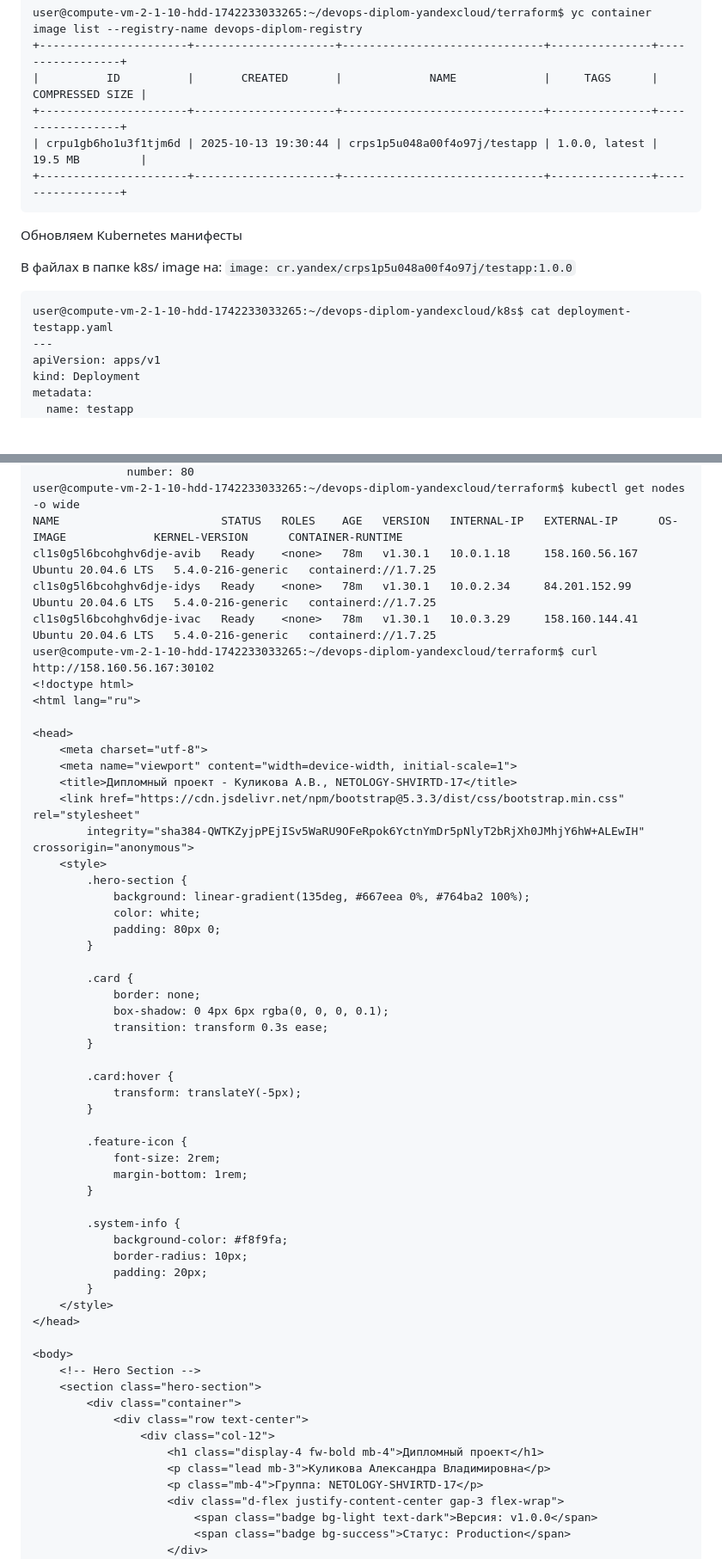
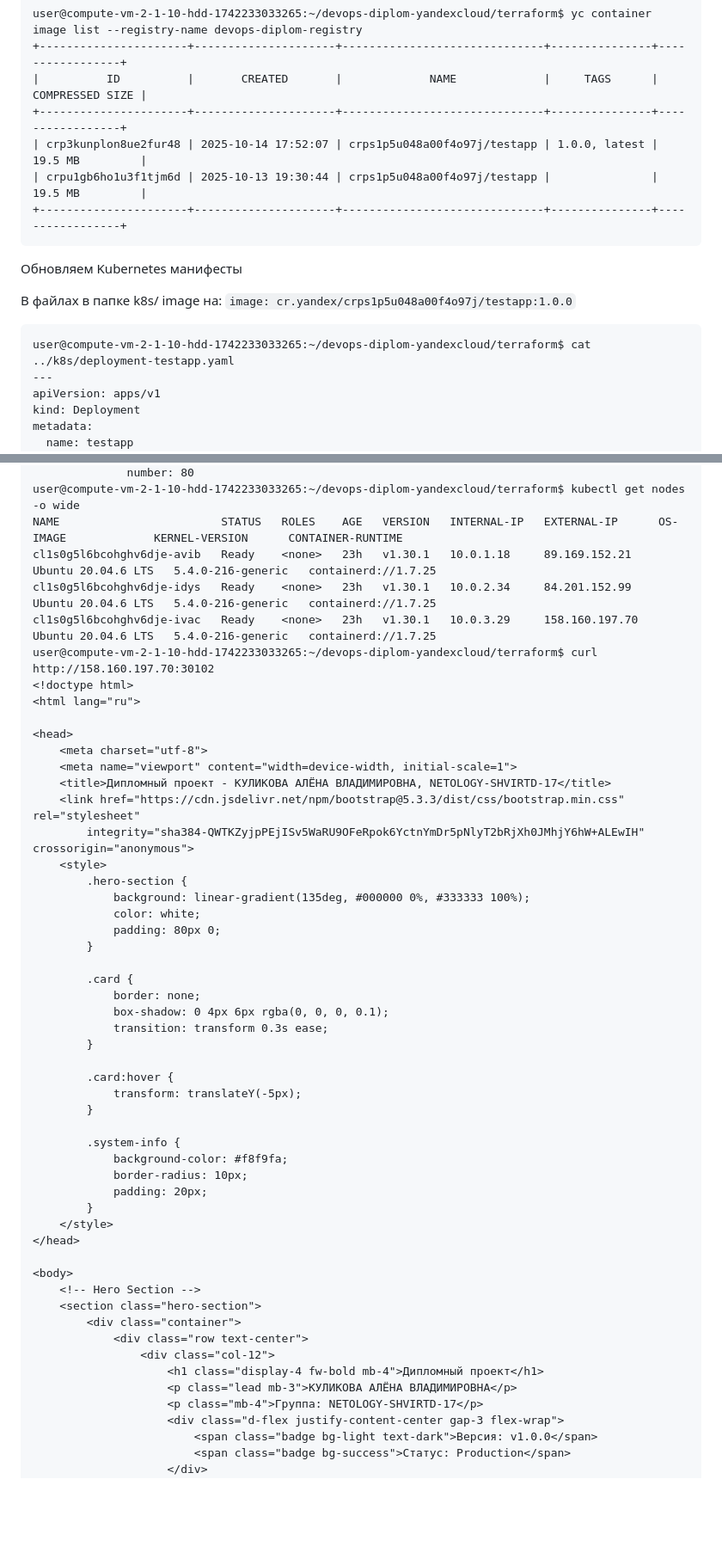
Before and after one commit to Kulikova-A18/devops-diplom-yandexcloud, a Markdown page: 3_Creating_test_application.md, 2 parts joined by grey strips. Shown at 86% size. Rendered like a GitHub page; blank space fills up the shorter version.

````diff
--- a/3_Creating_test_application.md
+++ b/3_Creating_test_application.md
@@ -495,7 +495,8 @@ user@compute-vm-2-1-10-hdd-1742233033265:~/devops-diplom-yandexcloud/terraform$
 +----------------------+---------------------+------------------------------+---------------+-----------------+
 |          ID          |       CREATED       |             NAME             |     TAGS      | COMPRESSED SIZE |
 +----------------------+---------------------+------------------------------+---------------+-----------------+
-| crpu1gb6ho1u3f1tjm6d | 2025-10-13 19:30:44 | crps1p5u048a00f4o97j/testapp | 1.0.0, latest | 19.5 MB         |
+| crp3kunplon8ue2fur48 | 2025-10-14 17:52:07 | crps1p5u048a00f4o97j/testapp | 1.0.0, latest | 19.5 MB         |
+| crpu1gb6ho1u3f1tjm6d | 2025-10-13 19:30:44 | crps1p5u048a00f4o97j/testapp |               | 19.5 MB         |
 +----------------------+---------------------+------------------------------+---------------+-----------------+
 ```
 
@@ -504,7 +505,7 @@ user@compute-vm-2-1-10-hdd-1742233033265:~/devops-diplom-yandexcloud/terraform$
 В файлах в папке k8s/ image на: ```image: cr.yandex/crps1p5u048a00f4o97j/testapp:1.0.0```
 
 ```
-user@compute-vm-2-1-10-hdd-1742233033265:~/devops-diplom-yandexcloud/k8s$ cat deployment-testapp.yaml
+user@compute-vm-2-1-10-hdd-1742233033265:~/devops-diplom-yandexcloud/terraform$ cat ../k8s/deployment-testapp.yaml
 ---
 apiVersion: apps/v1
 kind: Deployment
@@ -594,22 +596,22 @@ spec:
               number: 80
 user@compute-vm-2-1-10-hdd-1742233033265:~/devops-diplom-yandexcloud/terraform$ kubectl get nodes -o wide
 NAME                        STATUS   ROLES    AGE   VERSION   INTERNAL-IP   EXTERNAL-IP      OS-IMAGE             KERNEL-VERSION      CONTAINER-RUNTIME
-cl1s0g5l6bcohghv6dje-avib   Ready    <none>   78m   v1.30.1   10.0.1.18     158.160.56.167   Ubuntu 20.04.6 LTS   5.4.0-216-generic   containerd://1.7.25
-cl1s0g5l6bcohghv6dje-idys   Ready    <none>   78m   v1.30.1   10.0.2.34     84.201.152.99    Ubuntu 20.04.6 LTS   5.4.0-216-generic   containerd://1.7.25
-cl1s0g5l6bcohghv6dje-ivac   Ready    <none>   78m   v1.30.1   10.0.3.29     158.160.144.41   Ubuntu 20.04.6 LTS   5.4.0-216-generic   containerd://1.7.25
-user@compute-vm-2-1-10-hdd-1742233033265:~/devops-diplom-yandexcloud/terraform$ curl http://158.160.56.167:30102
+cl1s0g5l6bcohghv6dje-avib   Ready    <none>   23h   v1.30.1   10.0.1.18     89.169.152.21    Ubuntu 20.04.6 LTS   5.4.0-216-generic   containerd://1.7.25
+cl1s0g5l6bcohghv6dje-idys   Ready    <none>   23h   v1.30.1   10.0.2.34     84.201.152.99    Ubuntu 20.04.6 LTS   5.4.0-216-generic   containerd://1.7.25
+cl1s0g5l6bcohghv6dje-ivac   Ready    <none>   23h   v1.30.1   10.0.3.29     158.160.197.70   Ubuntu 20.04.6 LTS   5.4.0-216-generic   containerd://1.7.25
+user@compute-vm-2-1-10-hdd-1742233033265:~/devops-diplom-yandexcloud/terraform$ curl http://158.160.197.70:30102
 <!doctype html>
 <html lang="ru">
 
 <head>
     <meta charset="utf-8">
     <meta name="viewport" content="width=device-width, initial-scale=1">
-    <title>Дипломный проект - Куликова А.В., NETOLOGY-SHVIRTD-17</title>
+    <title>Дипломный проект - КУЛИКОВА АЛЁНА ВЛАДИМИРОВНА, NETOLOGY-SHVIRTD-17</title>
     <link href="https://cdn.jsdelivr.net/npm/bootstrap@5.3.3/dist/css/bootstrap.min.css" rel="stylesheet"
         integrity="sha384-QWTKZyjpPEjISv5WaRU9OFeRpok6YctnYmDr5pNlyT2bRjXh0JMhjY6hW+ALEwIH" crossorigin="anonymous">
     <style>
         .hero-section {
-            background: linear-gradient(135deg, #667eea 0%, #764ba2 100%);
+            background: linear-gradient(135deg, #000000 0%, #333333 100%);
             color: white;
             padding: 80px 0;
         }
@@ -622,11 +624,6 @@ user@compute-vm-2-1-10-hdd-1742233033265:~/devops-diplom-yandexcloud/terraform$
 
         .card:hover {
             transform: translateY(-5px);
-        }
-
-        .feature-icon {
-            font-size: 2rem;
-            margin-bottom: 1rem;
         }
 
         .system-info {
@@ -644,7 +641,7 @@ user@compute-vm-2-1-10-hdd-1742233033265:~/devops-diplom-yandexcloud/terraform$
             <div class="row text-center">
                 <div class="col-12">
                     <h1 class="display-4 fw-bold mb-4">Дипломный проект</h1>
-                    <p class="lead mb-3">Куликова Александра Владимировна</p>
+                    <p class="lead mb-3">КУЛИКОВА АЛЁНА ВЛАДИМИРОВНА</p>
                     <p class="mb-4">Группа: NETOLOGY-SHVIRTD-17</p>
                     <div class="d-flex justify-content-center gap-3 flex-wrap">
                         <span class="badge bg-light text-dark">Версия: v1.0.0</span>
````
Also changed, not shown: other parts of 3_Creating_test_application.md (+13 -17 lines).
